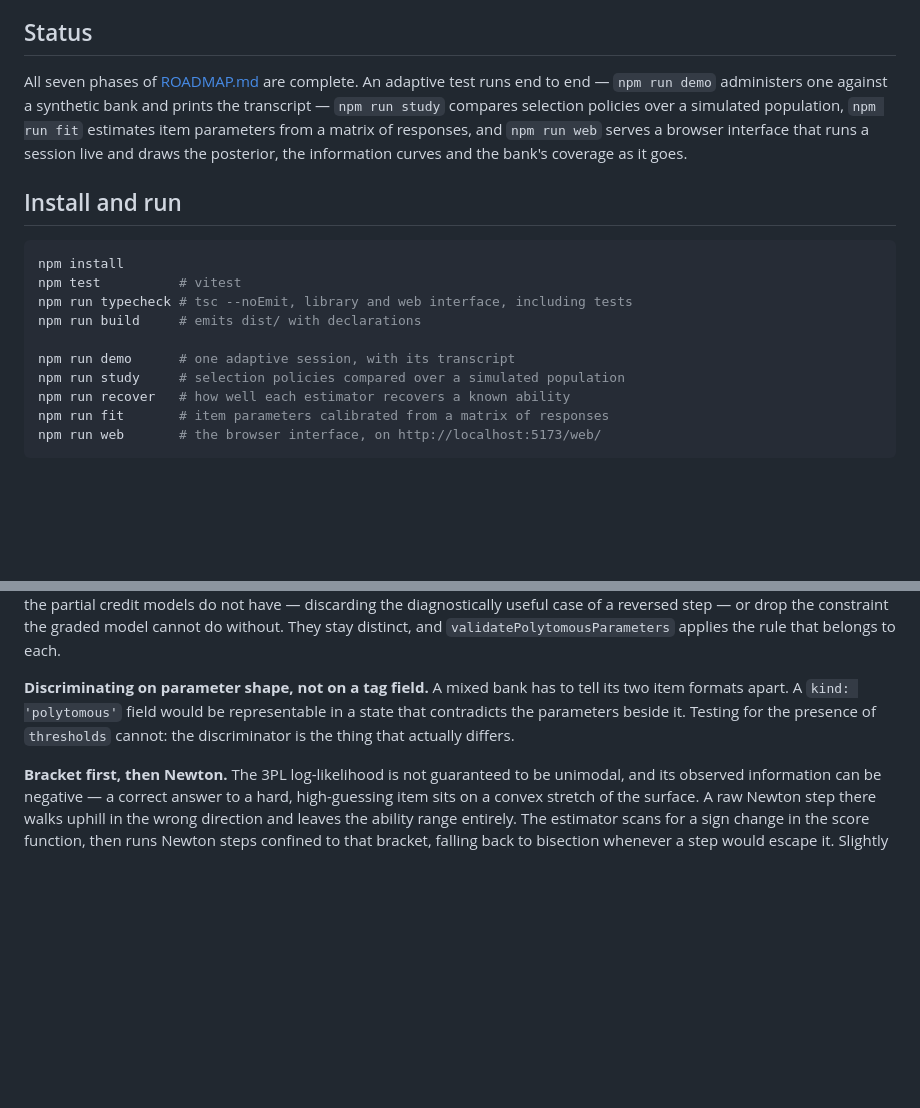
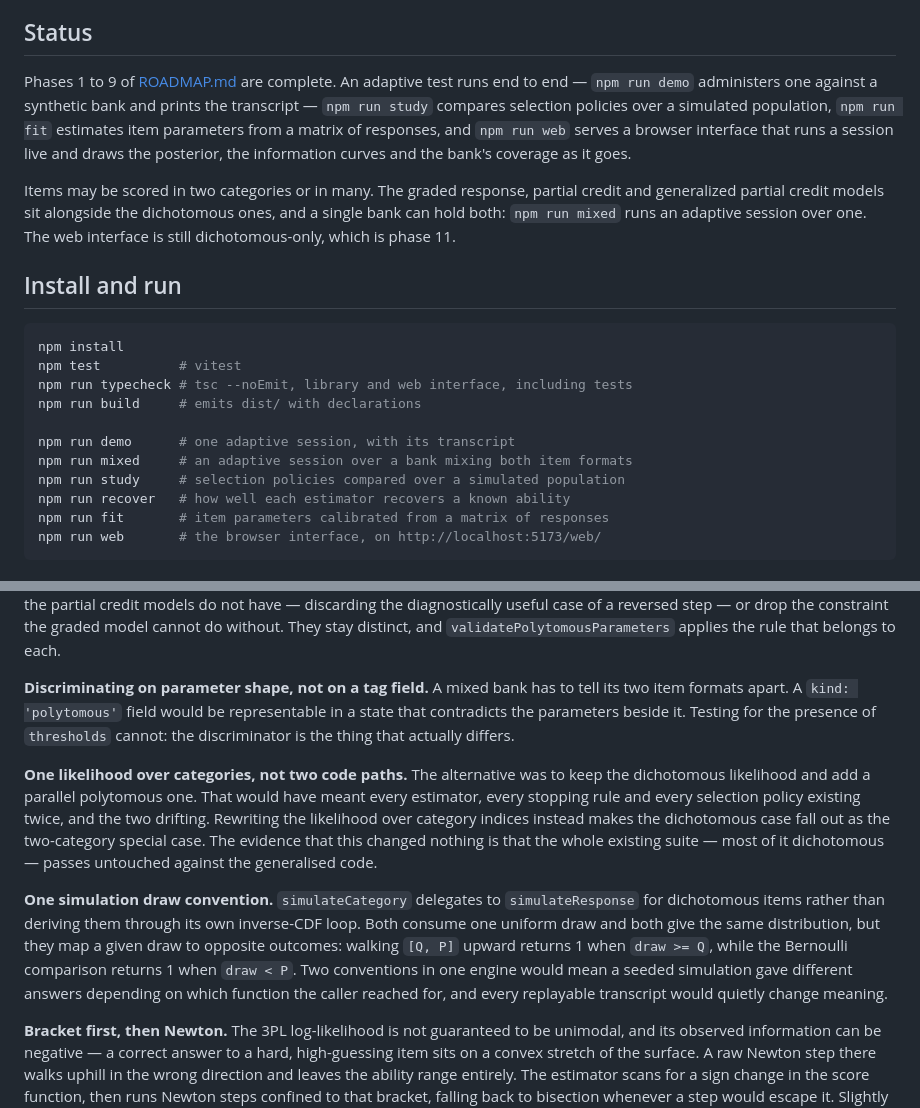
Before and after one commit to DaniyalMlk/calibrate, a Markdown page: README.md, 2 parts joined by grey strips. GitHub-like rendering; blank space fills up the shorter version.

```diff
--- a/README.md
+++ b/README.md
@@ -11,13 +11,17 @@ policies and the stopping rules — as a dependency-free TypeScript library.
 
 ## Status
 
-All seven phases of [ROADMAP.md](ROADMAP.md) are complete. An adaptive test
-runs end to end — `npm run demo` administers one against a synthetic bank and
-prints the transcript — `npm run study` compares selection policies over a
-simulated population, `npm run fit` estimates item parameters from a matrix of
-responses, and `npm run web` serves a browser interface that runs a session
-live and draws the posterior, the information curves and the bank's coverage
-as it goes.
+Phases 1 to 9 of [ROADMAP.md](ROADMAP.md) are complete. An adaptive test runs
+end to end — `npm run demo` administers one against a synthetic bank and prints
+the transcript — `npm run study` compares selection policies over a simulated
+population, `npm run fit` estimates item parameters from a matrix of responses,
+and `npm run web` serves a browser interface that runs a session live and draws
+the posterior, the information curves and the bank's coverage as it goes.
+
+Items may be scored in two categories or in many. The graded response, partial
+credit and generalized partial credit models sit alongside the dichotomous ones,
+and a single bank can hold both: `npm run mixed` runs an adaptive session over
+one. The web interface is still dichotomous-only, which is phase 11.
 
 ## Install and run
 
@@ -28,6 +32,7 @@ npm run typecheck # tsc --noEmit, library and web interface, including tests
 npm run build     # emits dist/ with declarations
 
 npm run demo      # one adaptive session, with its transcript
+npm run mixed     # an adaptive session over a bank mixing both item formats
 npm run study     # selection policies compared over a simulated population
 npm run recover   # how well each estimator recovers a known ability
 npm run fit       # item parameters calibrated from a matrix of responses
@@ -703,6 +778,23 @@ representable in a state that contradicts the parameters beside it. Testing for
 the presence of `thresholds` cannot: the discriminator is the thing that
 actually differs.
 
+**One likelihood over categories, not two code paths.** The alternative was to
+keep the dichotomous likelihood and add a parallel polytomous one. That would
+have meant every estimator, every stopping rule and every selection policy
+existing twice, and the two drifting. Rewriting the likelihood over category
+indices instead makes the dichotomous case fall out as the two-category
+special case. The evidence that this changed nothing is that the whole existing
+suite — most of it dichotomous — passes untouched against the generalised code.
+
+**One simulation draw convention.** `simulateCategory` delegates to
+`simulateResponse` for dichotomous items rather than deriving them through its
+own inverse-CDF loop. Both consume one uniform draw and both give the same
+distribution, but they map a given draw to opposite outcomes: walking `[Q, P]`
+upward returns 1 when `draw >= Q`, while the Bernoulli comparison returns 1 when
+`draw < P`. Two conventions in one engine would mean a seeded simulation gave
+different answers depending on which function the caller reached for, and every
+replayable transcript would quietly change meaning.
+
 **Bracket first, then Newton.** The 3PL log-likelihood is not guaranteed to be
 unimodal, and its observed information can be negative — a correct answer to a
 hard, high-guessing item sits on a convex stretch of the surface. A raw Newton
```
Also changed, not shown: other parts of README.md (+70 -0 lines), ROADMAP.md (+24 -6 lines).
